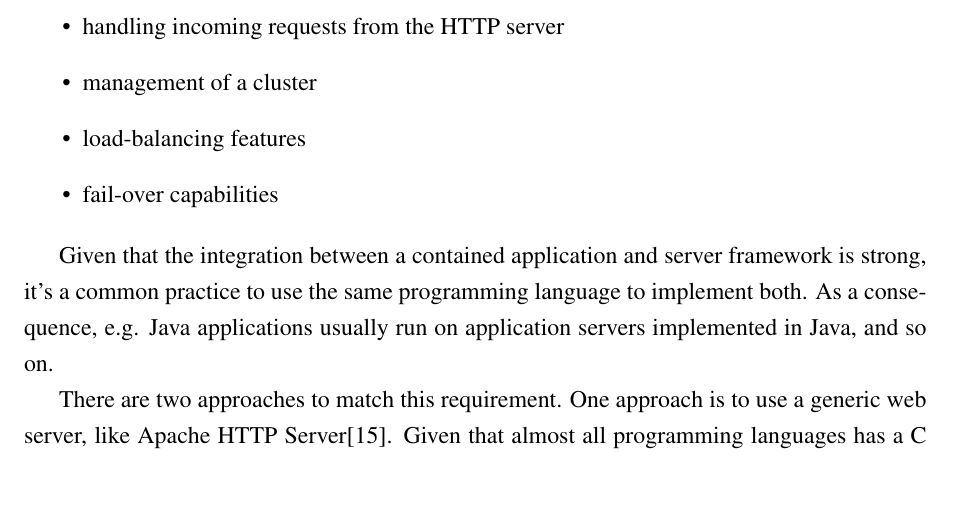
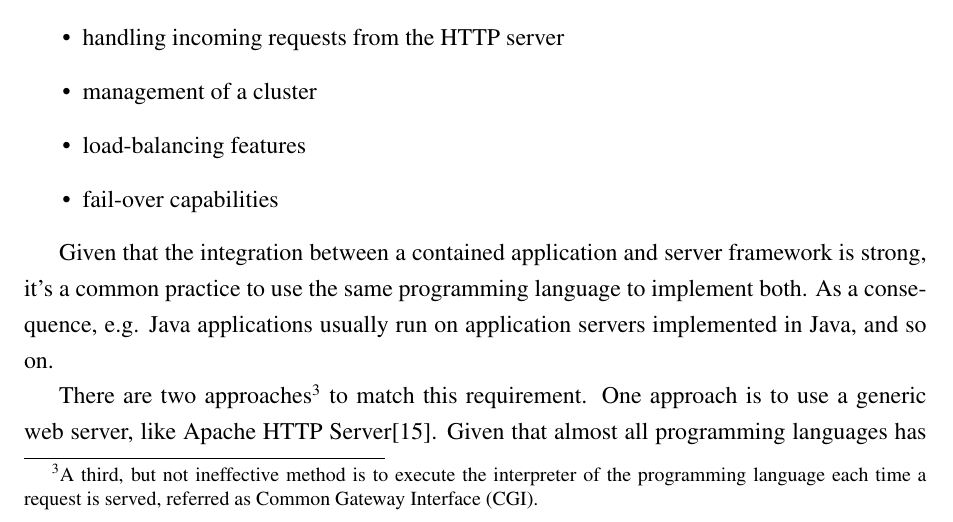
Before and after one commit to vmiklos/msc-thesis, a LaTeX thesis (doc/tex/thesis.tex, which reads doc/tex/background.tex): part of page 18 of 49, cut so that both start at the same text. Compiled offline with pdfLaTeX.

Commit message:
footnote about cgi

```diff
--- a/doc/tex/background.tex
+++ b/doc/tex/background.tex
@@ -316,8 +316,8 @@ is strong, it's a common practice to use the same programming language to
 implement both. As a consequence, e.g. Java applications usually run on
 application servers implemented in Java, and so on.
 
-There are two approaches to match this requirement. One approach is to use a
-generic web server, like Apache HTTP Server\cite{apache-httpd}. Given that
-almost all programming languages has a C API to interact with managed code,
-plugins for the web server can be implemented in C to execute managed code when
-a HTTP requests arrives, addressing the application in question.
+There are two approaches\footnote{A third, but not ineffective method is to
+execute the interpreter of the programming language each time a request is
+served, referred as Common Gateway Interface (CGI).} to match this requirement.
+One approach is to use a generic web server, like Apache HTTP
+Server\cite{apache-httpd}. Given that almost all programming languages has a C
```
Also changed, not shown: doc/tex/background.tex (3 more changed lines).
